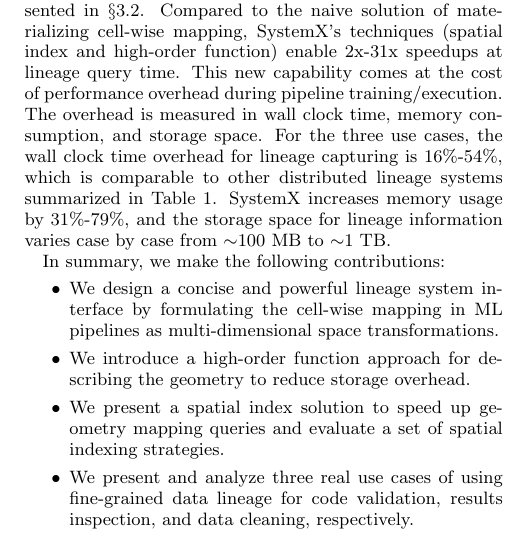
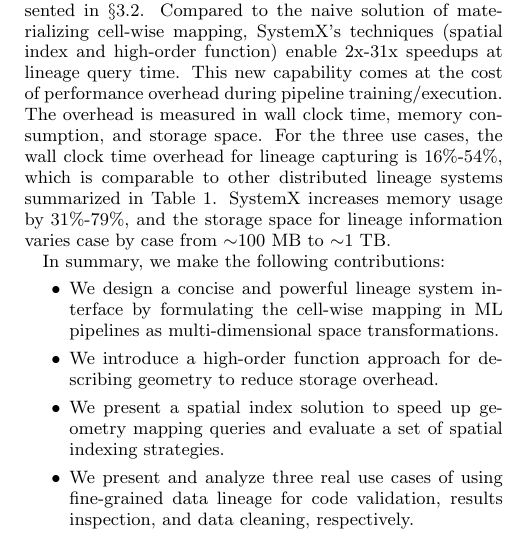
Before and after one commit to luckh2/SIGMOD_2016, a LaTeX paper (Lineage.tex): part of one column of page 2 of 12, cut so that both start at the same text. Compiled offline with pdfLaTeX.

Commit message:
merging Mike's comments

```diff
--- a/Lineage.tex
+++ b/Lineage.tex
@@ -255,7 +255,7 @@ and the storage space for lineage information varies case by case from $\sim$100
 In summary, we make the following contributions:
 \begin{shortlist}
 \item{} We design a concise and powerful lineage system interface by formulating the cell-wise mapping in ML pipelines as multi-dimensional space transformations.
-\item{} We introduce a high-order function approach for describing the geometry to reduce storage overhead.
+\item{} We introduce a high-order function approach for describing geometry to reduce storage overhead.
 \item{} We present a spatial index solution to speed up geometry mapping queries and evaluate a set of spatial indexing strategies.
 \item{} We present and analyze three real use cases of using fine-grained data lineage for code validation, results inspection, and data cleaning, respectively.
 \end{shortlist}
```
